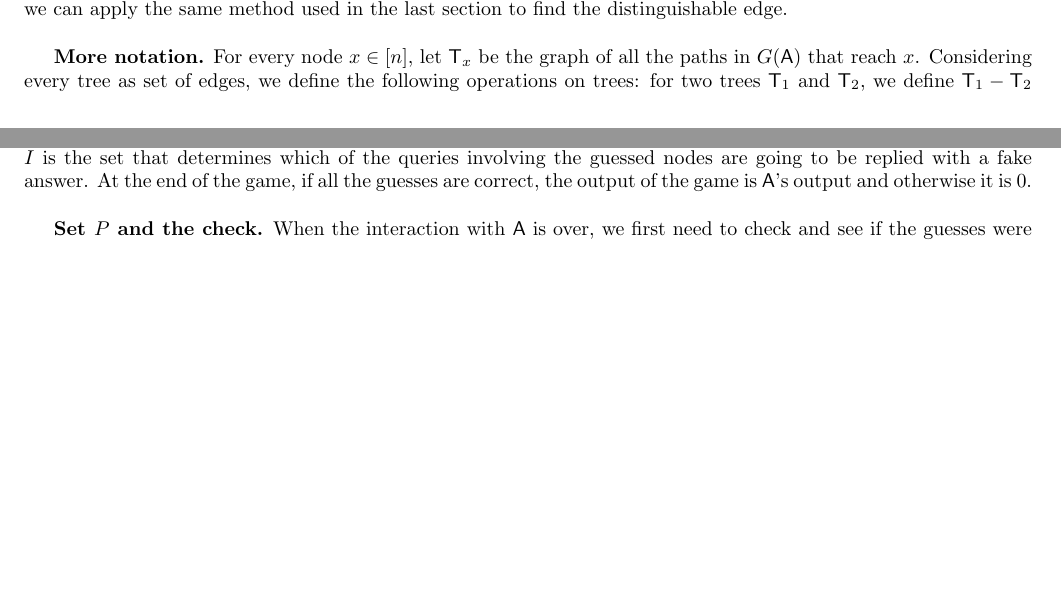
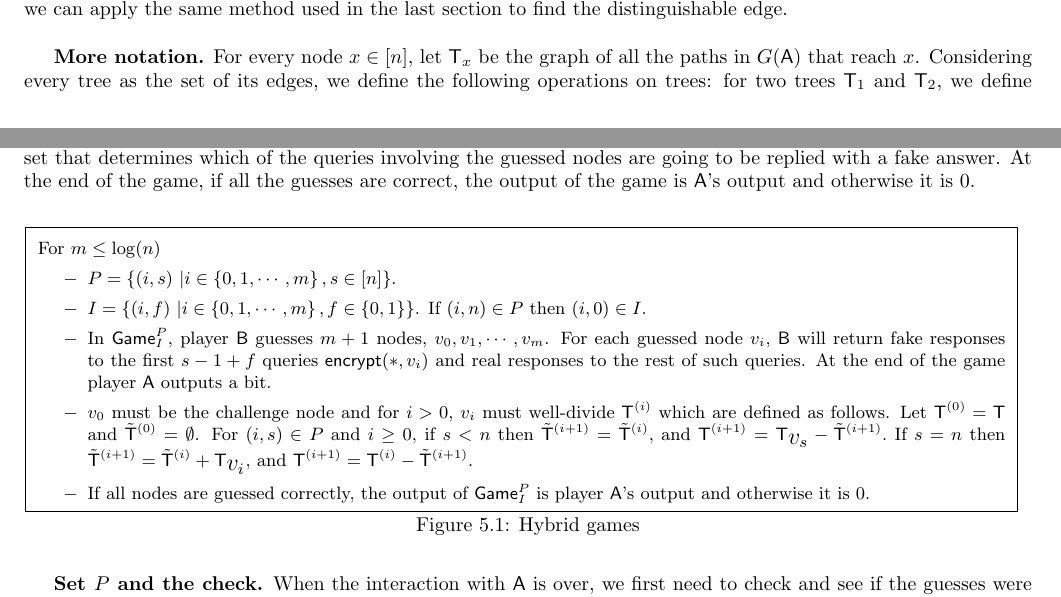
Before and after one commit to ZforZahra/IST-paper-2014, a LaTeX paper (main.tex): two parts of pages 7 and 8 of 10, joined at a grey line, cut so that both start at the same text, the shorter picture padded with empty space. Compiled offline with pdfLaTeX.

Commit message:
Box with the hybrid games

```diff
--- a/main.tex
+++ b/main.tex
@@ -305,10 +305,20 @@ Let $t \in \mathbb{N}$, $0<\eps<1$ and $\G_3$  be a class of directed trees of $
   \textbf{Our approach.}
 The idea is the same as before: to find two games $\dgame$ and $\dgame'$ which are $(t,\eps)$-distinguishable if $\game_{\emptyset}$ and $\game_{\{n\}}$ are $(t',\eps')$-distinguishable, and have the two essential properties. Property 1, the two games differ in exactly one query, $\encrypt(y,x)$ . Property 2, all the queries asking for encryption $k_y$ are replied with a fake response, as to keep $k_y$ independent of all the other queries. Once again we define hybrid games differing in only one query, for which we need to first guess a node in the game to be able to describe where the two games are different. Furthermore now we need to guess which ingoing edge (query) is  going to be different. Before we chose the middle node on the path as the node  we would like to find. The reason for that was to reduce the problem, to smaller problems (i.e. to find the half of the path containing a distinguishable step). Here we need a new metric since there are multiple paths. We try to reduce the number of paths in a distinguishable tree. We guess a node $v$ such that (nearly) half of the paths to the challenge node go through $v$. Either the subtree ending in $v$ is distinguishable or the rest of the original tree,  or both! Regardless we can recurse on one distinguishable subtree trying to halve the number of paths to the (now) sink node in that subtree. Until there is only one path left, where we can apply the same method used in the last section to find the distinguishable edge. \\
 
-  \textbf{More notation.} For every node $x\in [n]$, let $\T_x$ be the graph of all the paths in $G(\A)$ that reach $x$. Considering every tree as set of edges, we define the following operations on trees: for two trees $\T_1$ and $\T_2$, we define $\T_1-\T_2$ be the graph obtained from $\T_1$ after removing edges in $\T_2$ (i.e., $ \T_1\setminus \T_2 $) and $\T_1+\T_2 = \T_1\cup \T_2$.  We call a node with indegree 0, a source and $S(v)$ is the number of sources in the tree $\T_v$.  Let $\T$ be a tree with at least 2 sources, we say a node $v$ in the tree $\T$ \textit{well-divides} the tree if the number of sources in each subtree after removing node $v$ and all its edges, is less than or equal to half of the sources in the original tree. If $\T$ has only one source, then $v$ well-divides $\T$ if the number of nodes in each subtree after removing $v$ is less than or equal to half of the nodes in the original tree. Note that number of paths to a node $v$ is the same as number of sources in $\T_v$. For a node $x$ we call any node $y$ in the graph with an edge into $x$, ($(y,x)\in \T$), and in-neighbor of $x$ and similarly $x$ is the out-neighbor of $y$.\\
+  \textbf{More notation.} For every node $x\in [n]$, let $\T_x$ be the graph of all the paths in $G(\A)$ that reach $x$. Considering every tree as the set of its edges, we define the following operations on trees: for two trees $\T_1$ and $\T_2$, we define $\T_1-\T_2$ be the graph obtained from $\T_1$ after removing edges in $\T_2$ (i.e., $ \T_1\setminus \T_2 $) and $\T_1+\T_2 = \T_1\cup \T_2$.  We call a node with indegree 0, a source and $S(v)$ is the number of sources in the tree $\T_v$.  Let $\T$ be a tree with at least 2 sources, we say a node $v$ in the tree $\T$ \textit{well-divides} the tree if the number of sources in each subtree after removing node $v$ and all its edges, is less than or equal to half of the sources in the original tree. If $\T$ has only one source, then $v$ well-divides $\T$ if the number of nodes in each subtree after removing $v$ is less than or equal to half of the nodes in the original tree. Note that number of paths to a node $v$ is the same as number of sources in $\T_v$. For a node $x$ we call any node $y$ in the graph with an edge into $x$, ($(y,x)\in \T$), and in-neighbor of $x$ and similarly $x$ is the out-neighbor of $y$.\\
 
 
   Recall that the graph $G(\A)$ is a tree, and every node in $G(\A)$ is on a path to the challenge. Once more we define games \gpi, where $P$ is the set that determines the nodes in the graph that are going to be guessed and $I$ is the set that determines which of the queries involving the guessed nodes are going to be replied with a fake answer. At the end of the game, if all the guesses are correct, the output of the game is $\A$'s output and otherwise it is 0.\\
+\begin{boxfig}{Hybrid games}{compose}
+For $m\leq \log (n)$
+\begin{itemize}
+  \item $P=\cub {(i,s)\ | i \in \cub{0,1,\cdots,m}, s\in [n]} $.
+  \item $I=\cub {(i,f)\ | i \in \cub{0,1,\cdots,m}, f\in \zo}$. If $(i,n)\in P$ then $(i,0) \in I$.
+  \item In \gpi, player $\B$ guesses $m+1$ nodes, $v_0,v_1,\cdots,v_m$. For each guessed node $v_i$, $\B$ will return fake responses to the first $s-1+f$ queries $\encrypt(*,v_i)$ and real responses to the rest of such queries. At the end of the game player $\A$ outputs a bit.
+ \item $v_0$ must be the challenge node and for $i>0$, $v_i$ must well-divide $\bigt{i}$ which are defined as follows. Let $\bigt{0}=\T$ and $\bigtb{0}=\emptyset$. For $(i,s)\in P$ and $i\geq 0$, if $s<n$ then $\bigtb{i+1}=\bigtb{i},$ and $\bigt{i+1}=\T_{\bigv{s}}-\bigtb{i+1}.$ If $s=n$ then $\bigtb{i+1}=\bigtb{i}+\T_{\bigv{i}},$ and $\bigt{i+1}=\bigt{i}- \bigtb{i+1}.$
+\item If all nodes are guessed correctly, the output of \gpi~is player $\A$'s output and otherwise it is 0.
+\end{itemize}
+\end{boxfig}
 
   \textbf{Set $P$ and the check.} When the interaction with $\A$ is over, we first need to check and see if the guesses were made correctly. As before we start by checking if the challenge node (here called $v_0$) was guessed correctly. Although checking of the rest of guesses is not as easy as it was before. For any new element added to the guessed set $P$, a correctly guessed node needs to \textit{well-divide} some specific subtree. For instance, the guessed node $v_1$ (the first node guessed after the challenge node) is a good guess if roughly half the paths to the challenge node go through $v_1$. However for $v_2$, the next guessed node, we need to know if we were supposed to guess a node in the bottom subtree, $\T_{v_0}-\T_{v_1}$ or the upper subtree, $\T_{v_1}$. Furthermore if $\T_{v_1}$ is chosen, we also need to choose a specific branch of it, since $v_1$ might have multiple in-neighbors, and we need to continue with only one of them. So $P$ is a subset of elements of the form $(i,s), i\in [n]$ and $s \in \cub{1,2,\cdots,n}$. The index $i$ is simply for ordering the list, (for each $i$, $v_i$ is the $i$th guessed node after the challenge node.) and $s$ specifies which subtree the next guessed node is going to be in. If $s=n$ then the next node is in the lower subtree. If $s\leq d$, where $d$ is the indegree of $v_i$, then the next guessed node must be in tree $\T_{\bigv{s} }$ where $\bigv{s}$ is the $s$th in-neighbor of $v_i$. If $d<s<n$ we play the game as if $s=d$. More precisely, if $(i,s)\in P$ and $i>0$
   \begin{align*}
```
